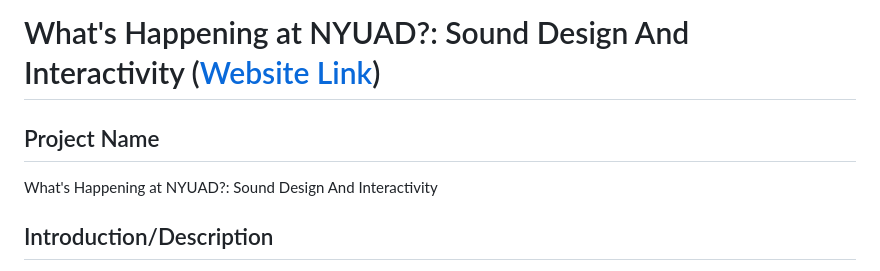
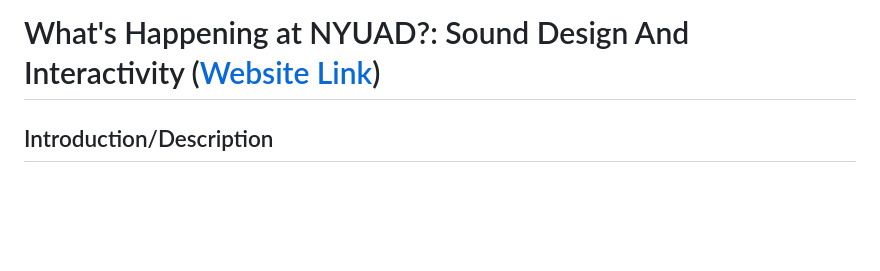
Before and after one commit to jheel2006/Communications-Lab, a Markdown page: Sound_Project/README.md, the part around the change. Drawn GitHub-style; blank space fills up the shorter version.

```diff
--- a/Sound_Project/README.md
+++ b/Sound_Project/README.md
@@ -1,7 +1,5 @@
 # What's Happening at NYUAD?: Sound Design And Interactivity ([Website Link](https://jheel2006.github.io/Sound_Project/))
 
-## Project Name
-What's Happening at NYUAD?: Sound Design And Interactivity
 
 ## Introduction/Description
 This project was conceived with the aim of creating a cinematic sound design experience coupled with interactivity. The narrative style follows a mystery theme, blending elements of science fiction with real-world scenarios. Throughout the project, the sound and interactivity evolve to match the narrative arc, engaging audiences in a unique storytelling experience. The beginning narrative of the story is based on a true small incident at NYUAD. With cinematic liberty, the incident has been converted into a fiction.
```
